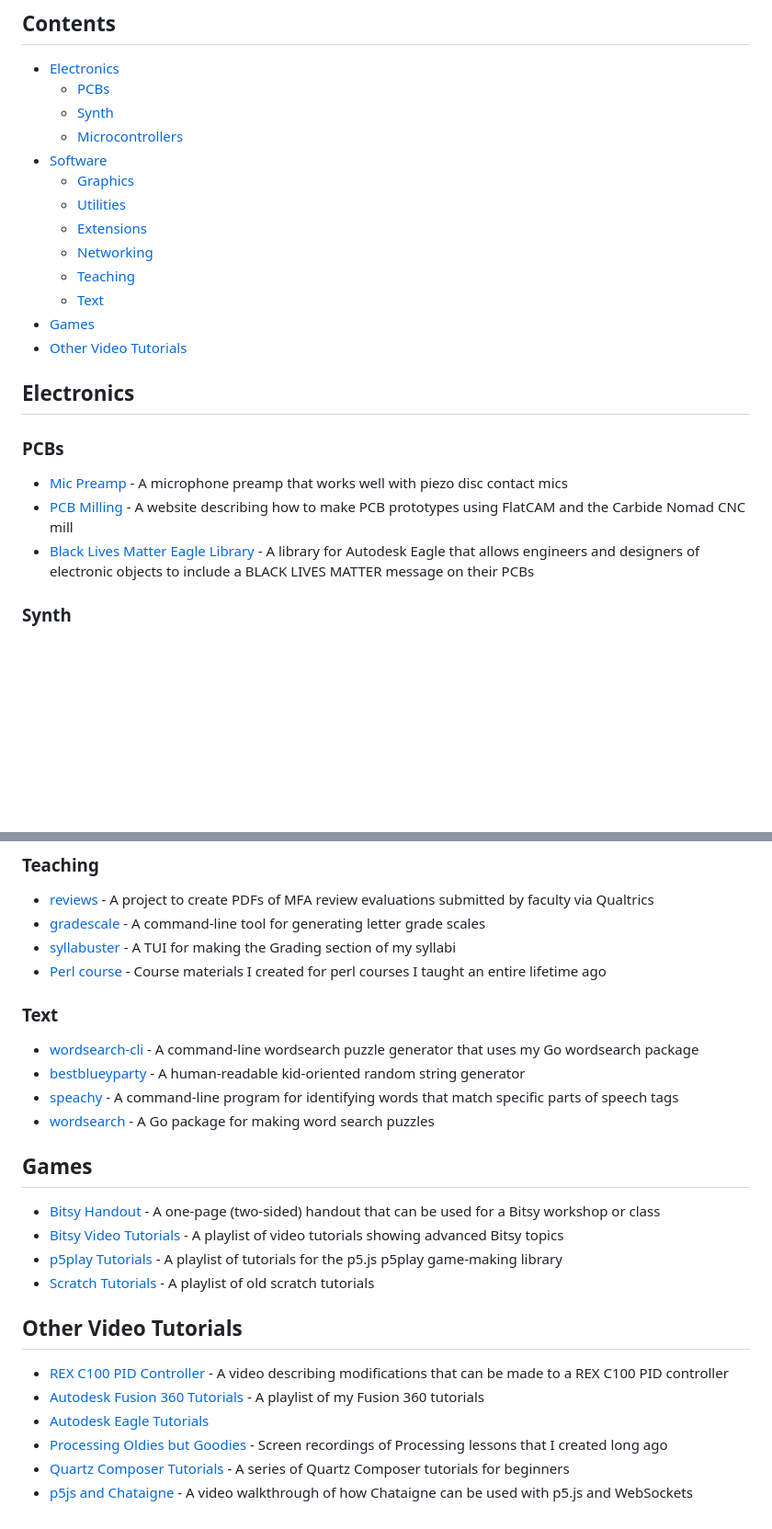
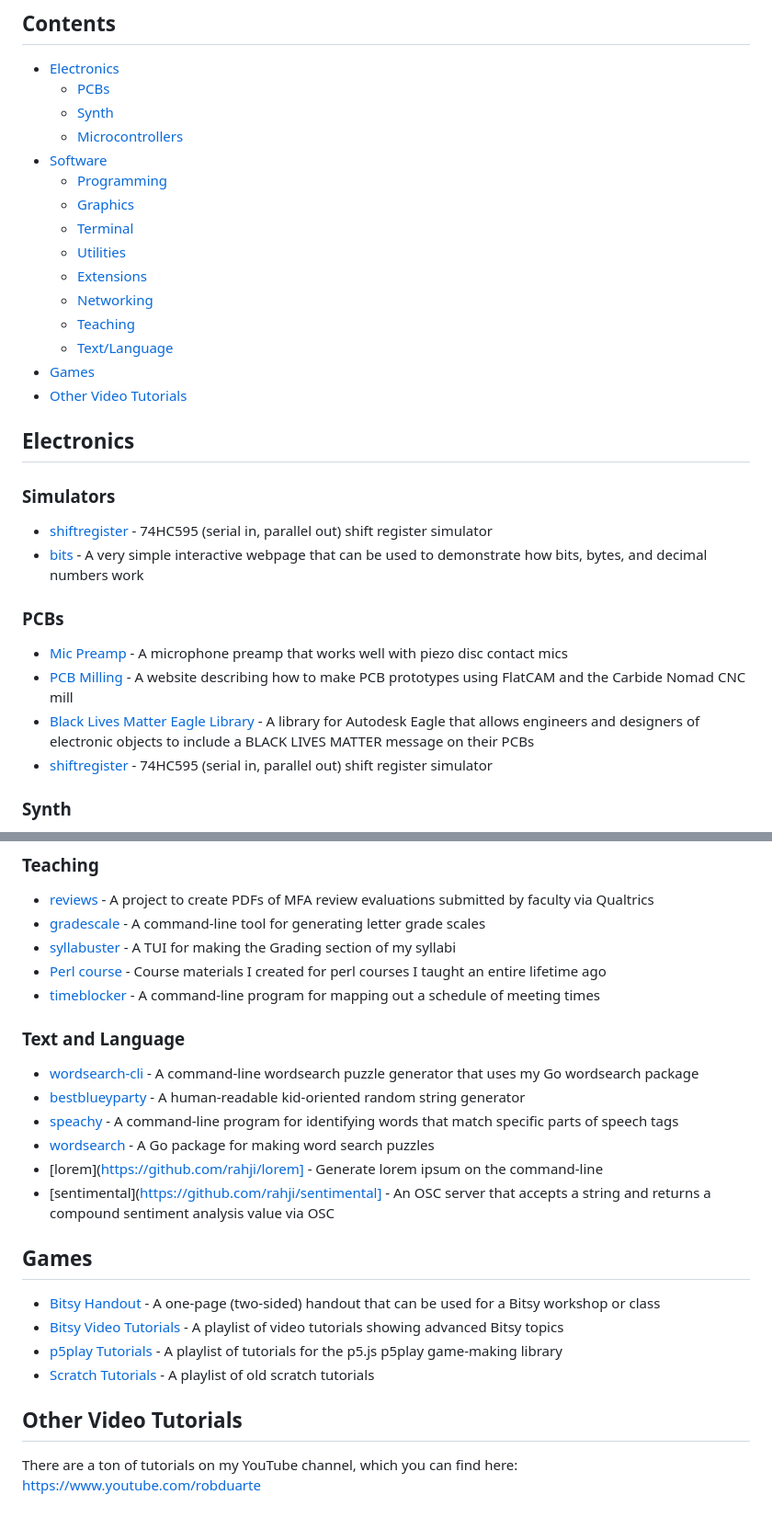
Before and after one commit to rahji/rahji.github.io, a Markdown page: README.md, 2 parts joined by grey strips. Shown: that part at 92% size. Drawn GitHub-style; blank space fills up the shorter version.

```diff
--- a/README.md
+++ b/README.md
@@ -9,22 +9,30 @@
   - [Synth](#synth)
   - [Microcontrollers](#microcontrollers)
 - [Software](#software)
+  - [Programming](#programming)
   - [Graphics](#graphics)
+  - [Terminal](#terminal)
   - [Utilities](#utilities)
   - [Extensions](#extensions)
   - [Networking](#networking)
   - [Teaching](#teaching)
-  - [Text](#text)
+  - [Text/Language](#text-and-language)
 - [Games](#games)
 - [Other Video Tutorials](#other-video-tutorials)
 
 ## Electronics
+
+### Simulators
+
+- [shiftregister](https://github.com/rahji/shiftregister) - 74HC595 (serial in, parallel out) shift register simulator
+- [bits](https://github.com/rahji/bits) - A very simple interactive webpage that can be used to demonstrate how bits, bytes, and decimal numbers work
 
 ### PCBs
 
 - [Mic Preamp](https://github.com/rahji/micpreamp) - A microphone preamp that works well with piezo disc contact mics
 - [PCB Milling](https://rahji.github.io/pcbmilling/) - A website describing how to make PCB prototypes using FlatCAM and the Carbide Nomad CNC mill
 - [Black Lives Matter Eagle Library](https://github.com/rahji/blacklivesmatter-eagle-lib) - A library for Autodesk Eagle that allows engineers and designers of electronic objects to include a BLACK LIVES MATTER message on their PCBs
+- [shiftregister](https://github.com/rahji/shiftregister) - 74HC595 (serial in, parallel out) shift register simulator
 
 ### Synth
 
@@ -71,13 +89,16 @@
 - [gradescale](https://github.com/rahji/gradescale) - A command-line tool for generating letter grade scales
 - [syllabuster](https://github.com/rahji/syllabuster) - A TUI for making the Grading section of my syllabi
 - [Perl course](https://rahji.github.io/perlcourse/) - Course materials I created for perl courses I taught an entire lifetime ago
+- [timeblocker](https://rahji.github.io/timeblocker/) - A command-line program for mapping out a schedule of meeting times
 
-### Text
+### Text and Language
 
 - [wordsearch-cli](https://github.com/rahji/wordsearch-cli) - A command-line wordsearch puzzle generator that uses my Go wordsearch package
 - [bestblueyparty](https://github.com/rahji/bestblueyparty) - A human-readable kid-oriented random string generator
 - [speachy](https://github.com/rahji/speachy) - A command-line program for identifying words that match specific parts of speech tags
 - [wordsearch](https://github.com/rahji/wordsearch) - A Go package for making word search puzzles
+- [lorem](https://github.com/rahji/lorem] - Generate lorem ipsum on the command-line
+- [sentimental](https://github.com/rahji/sentimental] - An OSC server that accepts a string and returns a compound sentiment analysis value via OSC
 
 ## Games
 
@@ -88,9 +109,4 @@
 
 ## Other Video Tutorials
 
-- [REX C100 PID Controller](https://youtu.be/tgVp4-Jlr8Q?si=RCWrXSr681_H7vNC) - A video describing modifications that can be made to a REX C100 PID controller
-- [Autodesk Fusion 360 Tutorials](https://www.youtube.com/playlist?list=PLNE1nfKgKSv65VUZNfctWJuHtIvuLUmtE) - A playlist of my Fusion 360 tutorials
-- [Autodesk Eagle Tutorials](https://www.youtube.com/playlist?list=PLNE1nfKgKSv4zWs14hAQxqpuK_5B-k7Uw)
-- [Processing Oldies but Goodies](https://www.youtube.com/playlist?list=PLNE1nfKgKSv6RtPKM-xKdftWJW1cwj8oT) - Screen recordings of Processing lessons that I created long ago
-- [Quartz Composer Tutorials](https://www.youtube.com/playlist?list=PLNE1nfKgKSv6I09WU4FskH5G8ZaB54IN5) - A series of Quartz Composer tutorials for beginners
-- [p5js and Chataigne](https://youtu.be/UjUjzPPUXk0) - A video walkthrough of how Chataigne can be used with p5.js and WebSockets
+There are a ton of tutorials on my YouTube channel, which you can find here: https://www.youtube.com/robduarte
```
Also changed, not shown: other parts of README.md (+10 -0 lines).
